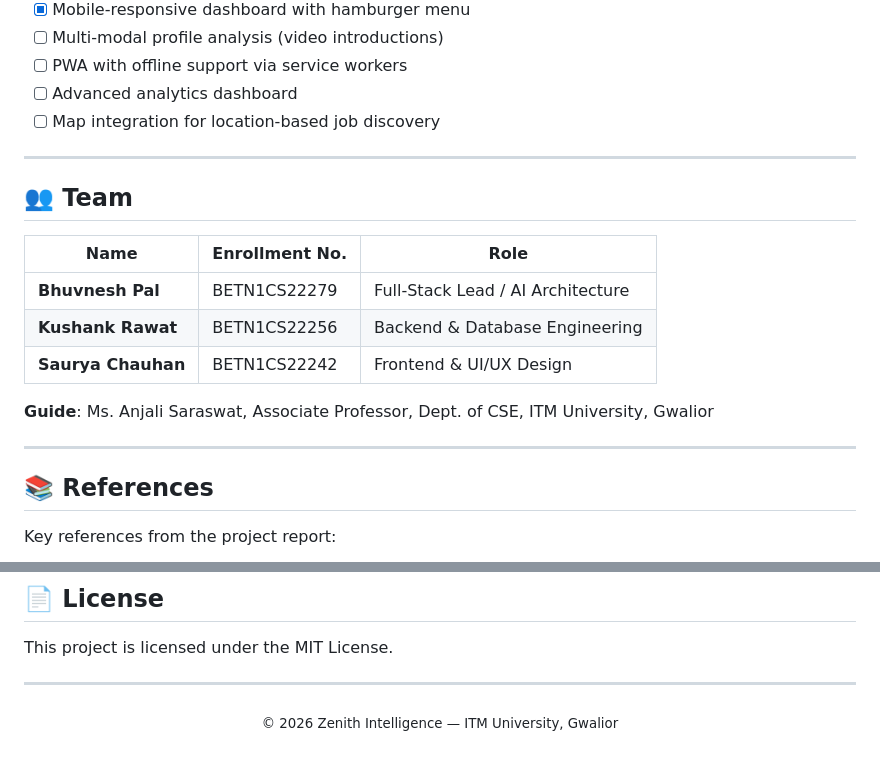
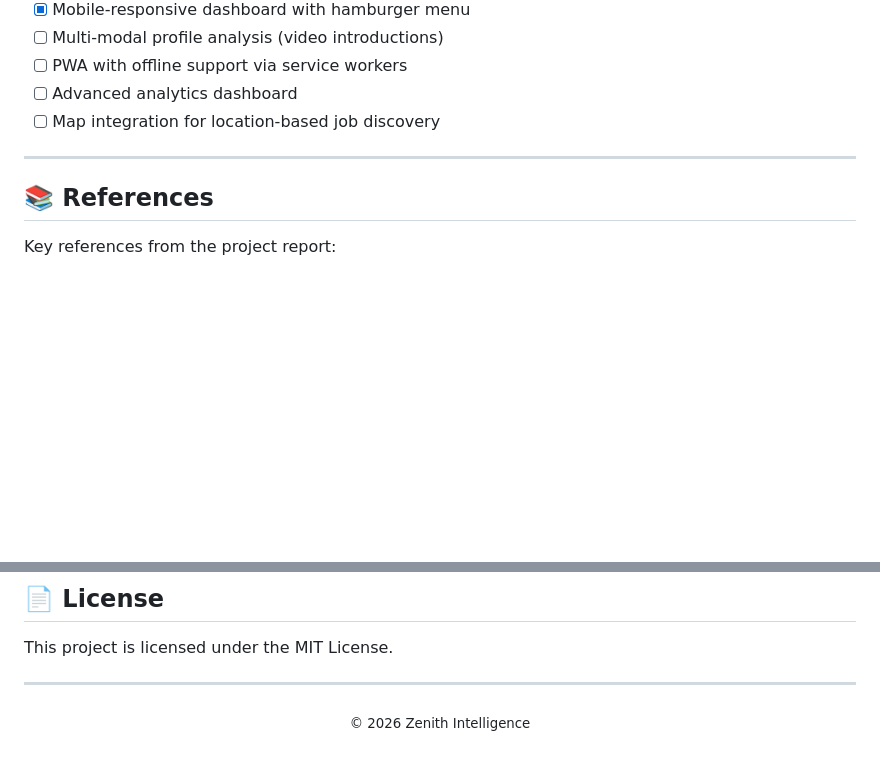
Before and after one commit to bhuvicoder01/ai-career-forge, a Markdown page: README.md, 2 parts joined by grey strips. GitHub-like rendering; blank space fills up the shorter version.

Commit message:
Remove team section from README
Removed team member details and guide information from the README.

```diff
--- a/README.md
+++ b/README.md
@@ -272,18 +272,6 @@ To enable semantic job matching, create a **Vector Search Index** in your Atlas
 
 ---
 
-## 👥 Team
-
-| Name | Enrollment No. | Role |
-|---|---|---|
-| **Bhuvnesh Pal** | BETN1CS22279 | Full-Stack Lead / AI Architecture |
-| **Kushank Rawat** | BETN1CS22256 | Backend & Database Engineering |
-| **Saurya Chauhan** | BETN1CS22242 | Frontend & UI/UX Design |
-
-**Guide**: Ms. Anjali Saraswat, Associate Professor, Dept. of CSE, ITM University, Gwalior
-
----
-
 ## 📚 References
 
 Key references from the project report:
@@ -307,5 +295,5 @@ This project is licensed under the MIT License.
 ---
 
 <p align="center">
-  <sub>© 2026 Zenith Intelligence — ITM University, Gwalior</sub>
+  <sub>© 2026 Zenith Intelligence</sub>
 </p>
```
